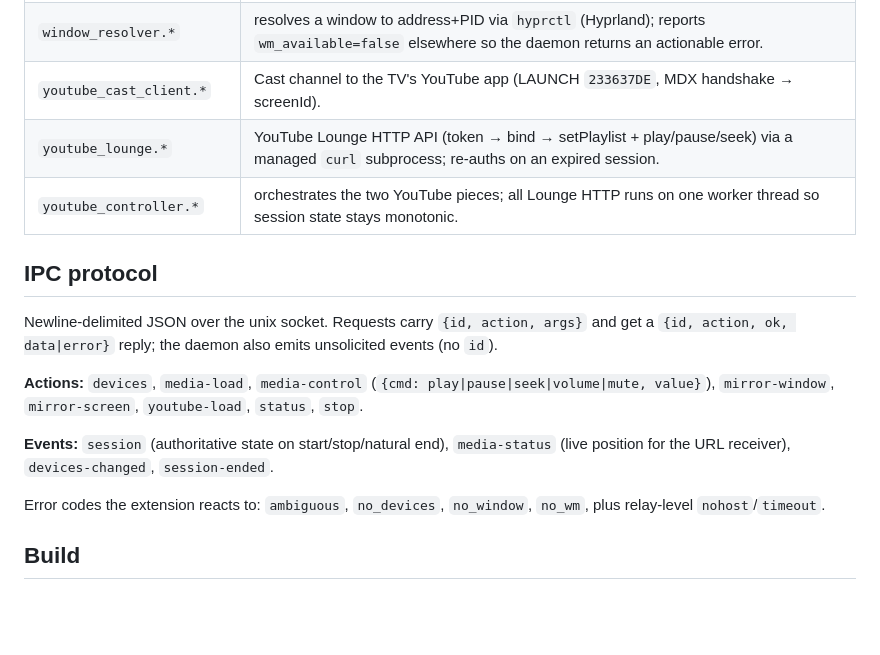
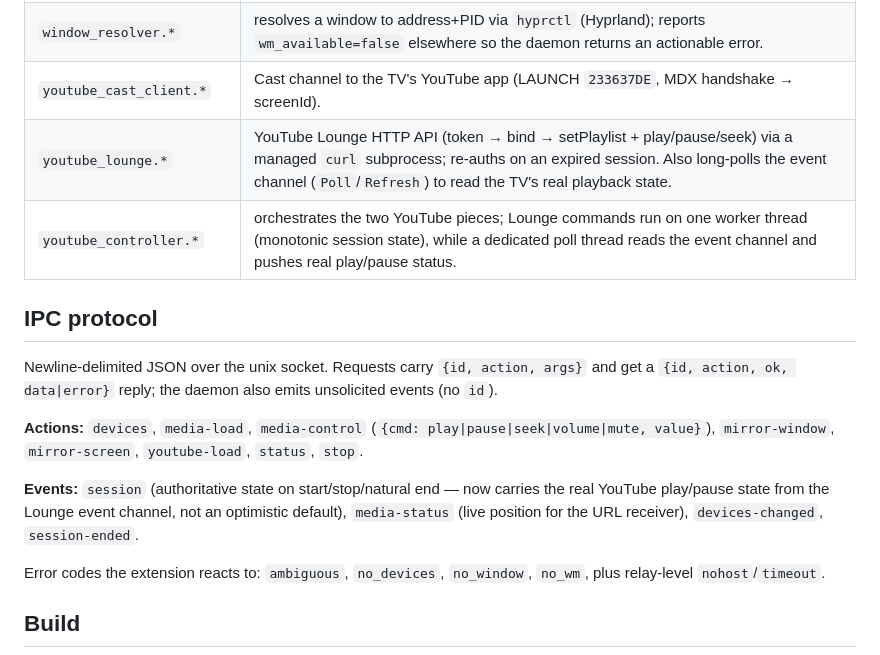
Before and after one commit to gianlucamazza/cast, a Markdown page: native/castbridge/README.md, the part around the change. GitHub-like rendering; blank space fills up the shorter version.

Commit message:
docs: document YouTube status polling in castbridge README
youtube_lounge gains event-channel polling (Poll/Refresh); youtube_controller runs
a dedicated poll thread; the session event now carries the real YouTube play/pause
state.

Co-Authored-By: Claude Opus 4.8 (1M context) <noreply@anthropic.com>

```diff
--- a/native/castbridge/README.md
+++ b/native/castbridge/README.md
@@ -29,8 +29,8 @@ LibreWolf ──native messaging──► nm_relay ──unix socket (newline JS
 | `mirror_controller.*` | launches the `cast_sender` subprocess for window/screen mirroring (H.264 VAAPI, bitrate, optional audio PID); monitors/reaps it. |
 | `window_resolver.*` | resolves a window to address+PID via `hyprctl` (Hyprland); reports `wm_available=false` elsewhere so the daemon returns an actionable error. |
 | `youtube_cast_client.*` | Cast channel to the TV's YouTube app (LAUNCH `233637DE`, MDX handshake → screenId). |
-| `youtube_lounge.*` | YouTube Lounge HTTP API (token → bind → setPlaylist + play/pause/seek) via a managed `curl` subprocess; re-auths on an expired session. |
-| `youtube_controller.*` | orchestrates the two YouTube pieces; all Lounge HTTP runs on one worker thread so session state stays monotonic. |
+| `youtube_lounge.*` | YouTube Lounge HTTP API (token → bind → setPlaylist + play/pause/seek) via a managed `curl` subprocess; re-auths on an expired session. Also long-polls the event channel (`Poll`/`Refresh`) to read the TV's real playback state. |
+| `youtube_controller.*` | orchestrates the two YouTube pieces; Lounge commands run on one worker thread (monotonic session state), while a dedicated poll thread reads the event channel and pushes real play/pause status. |
 
 ## IPC protocol
 
@@ -41,8 +41,9 @@ events (no `id`).
 **Actions:** `devices`, `media-load`, `media-control` (`{cmd: play|pause|seek|volume|mute, value}`),
 `mirror-window`, `mirror-screen`, `youtube-load`, `status`, `stop`.
 
-**Events:** `session` (authoritative state on start/stop/natural end),
-`media-status` (live position for the URL receiver), `devices-changed`,
+**Events:** `session` (authoritative state on start/stop/natural end — now carries
+the real YouTube play/pause state from the Lounge event channel, not an optimistic
+default), `media-status` (live position for the URL receiver), `devices-changed`,
 `session-ended`.
 
 Error codes the extension reacts to: `ambiguous`, `no_devices`, `no_window`,
```
